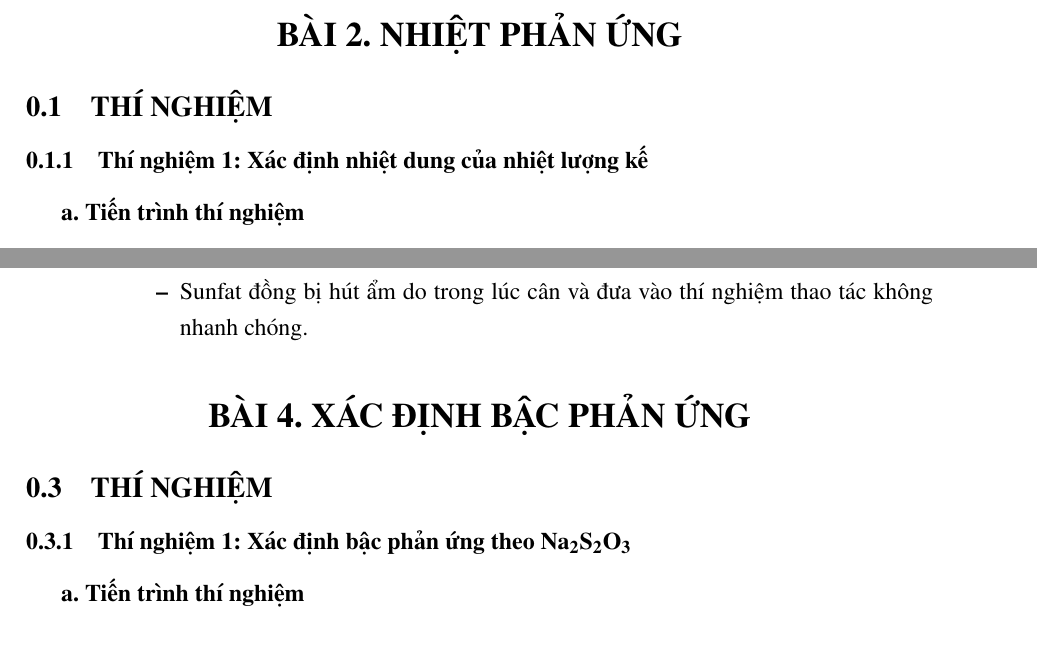
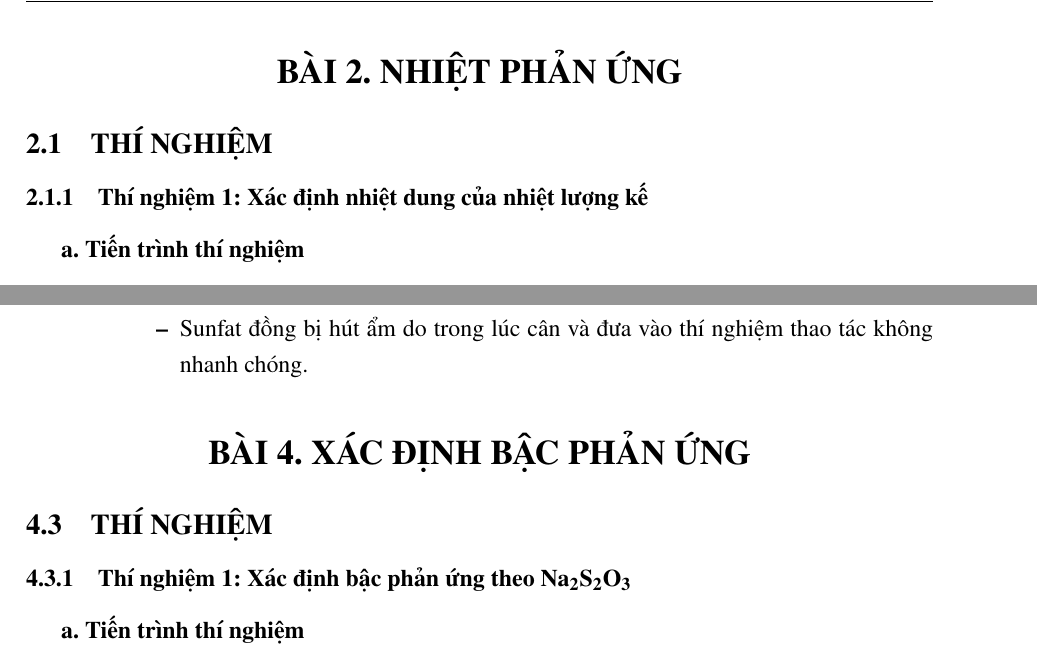
Before and after one commit to dung-h/ChemLab, a LaTeX document (report.tex, which reads chapters/baocao/bai2.tex, chapters/baocao/bai4.tex): two parts of pages 4 and 9 of 17, joined at a grey line, cut so that both start at the same text. Compiled offline with pdfLaTeX.

Commit message:
Fix 0.x section numbering by manually setting section counters

```diff
--- a/chapters/baocao/bai2.tex
+++ b/chapters/baocao/bai2.tex
@@ -1,3 +1,4 @@
+\setcounter{section}{2}
 \section*{\centering BÀI 2. NHIỆT PHẢN ỨNG}
 \addcontentsline{toc}{section}{BÀI 2. NHIỆT PHẢN ỨNG}
 \subsection{THÍ NGHIỆM}
--- a/chapters/baocao/bai4.tex
+++ b/chapters/baocao/bai4.tex
@@ -1,3 +1,4 @@
+\setcounter{section}{4}
 \section*{\centering BÀI 4. XÁC ĐỊNH BẬC PHẢN ỨNG}
 \addcontentsline{toc}{section}{BÀI 4. XÁC ĐỊNH BẬC PHẢN ỨNG}
 \subsection{THÍ NGHIỆM}
```
Also changed, not shown: chapters/baocao/bai8.tex (+1 -0 lines), BÁO CÁO HÓA ĐẠI CƯƠNG NHÓM 2 L55.pdf.
